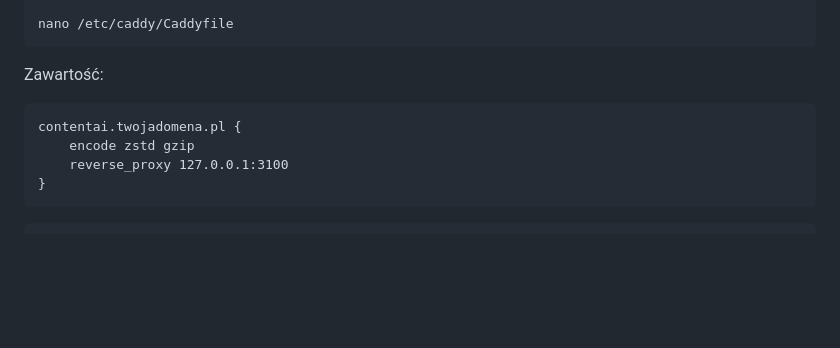
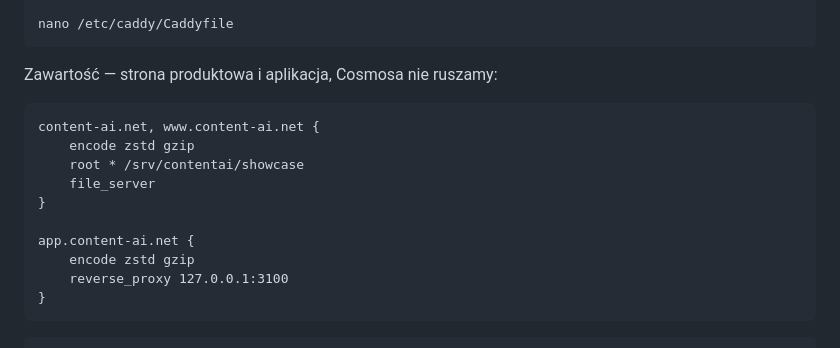
Before and after one commit to Marcin1000/ContentAI, a Markdown page: dokumenty/ContentAI_obok_Cosmosa.md, the part around one of its changes. GitHub-like rendering; blank space fills up the shorter version.

````diff
--- a/dokumenty/ContentAI_obok_Cosmosa.md
+++ b/dokumenty/ContentAI_obok_Cosmosa.md
@@ -175,10 +194,16 @@ apt update && apt install -y caddy
 nano /etc/caddy/Caddyfile
 ```
 
-Zawartość:
+Zawartość — strona produktowa i aplikacja, Cosmosa nie ruszamy:
 
 ```
-contentai.twojadomena.pl {
+content-ai.net, www.content-ai.net {
+    encode zstd gzip
+    root * /srv/contentai/showcase
+    file_server
+}
+
+app.content-ai.net {
     encode zstd gzip
     reverse_proxy 127.0.0.1:3100
 }
````
Also changed, not shown: other parts of dokumenty/ContentAI_obok_Cosmosa.md (+33 -12 lines).
